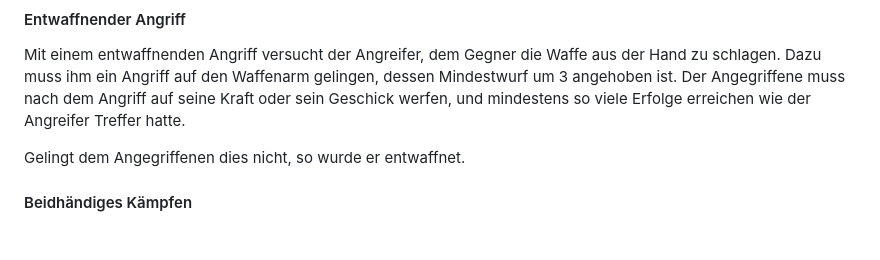
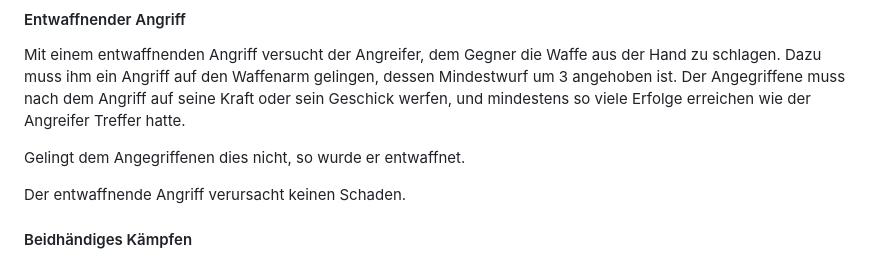
Before and after one commit to SvenBroeckling/phasesix-rulebook, a Markdown page: published/combat_de.md, the part around the change. Rendered like a GitHub page; blank space fills up the shorter version.

```diff
--- a/published/combat_de.md
+++ b/published/combat_de.md
@@ -266,6 +266,8 @@ Mit einem entwaffnenden Angriff versucht der Angreifer, dem Gegner die Waffe aus
 
 Gelingt dem Angegriffenen dies nicht, so wurde er entwaffnet.
 
+Der entwaffnende Angriff verursacht keinen Schaden.
+
 #### Beidhändiges Kämpfen
 
 Ist der Charakter besonders geschickt im Umgang mit einer Waffe, so kann er zwei Waffen der gleichen Art gleichzeitig, also beidhändig führen. Das beidhändige Kämpfen ist nur mit Einhandwaffen möglich. Waffen, die sowieso mit beiden Händen geführt werden (Schwere Äxte, Stangenwaffen etc.) können nicht im beidhändigen Kampf geführt werden.
```
Also changed, not shown: published/combat_en.md (+2 -0 lines).
